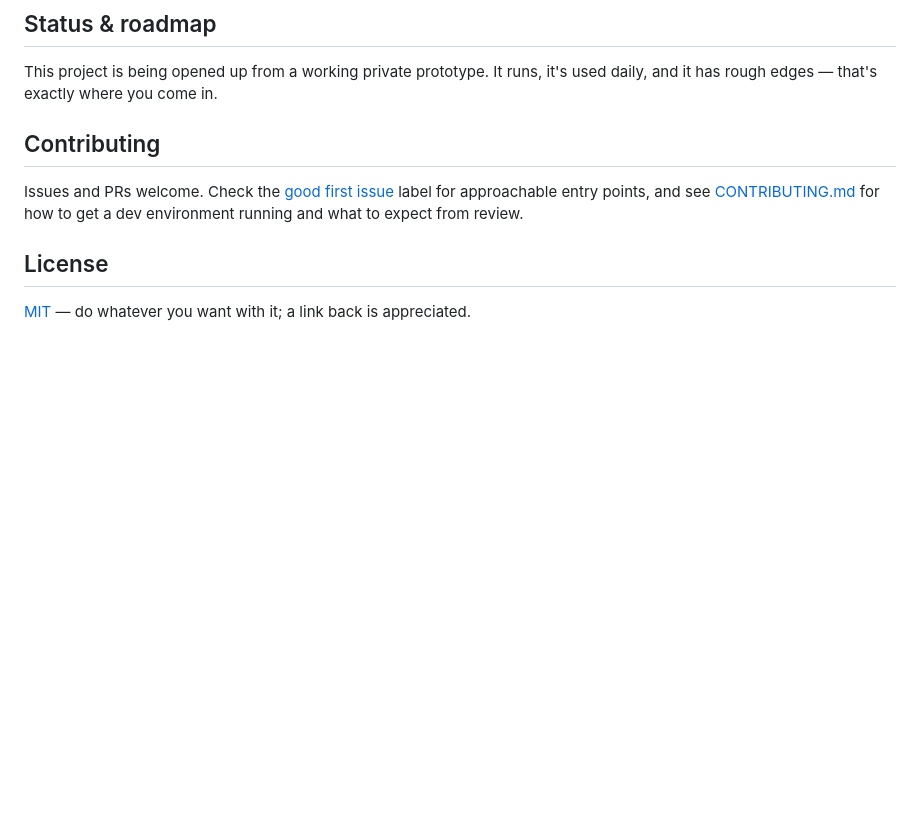
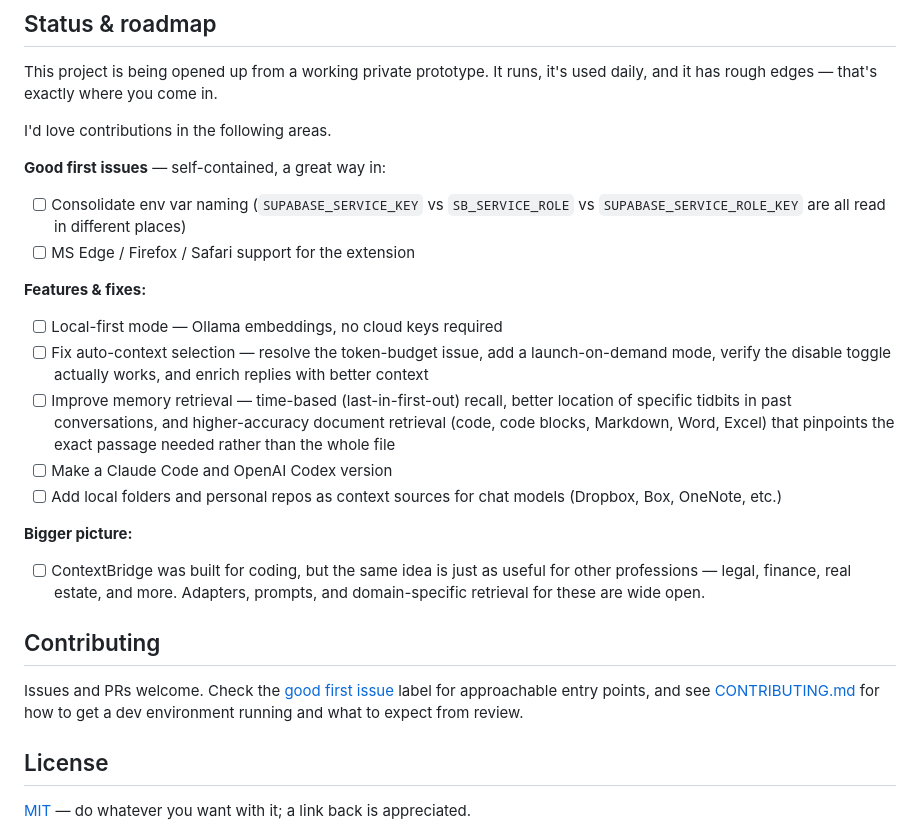
Before and after one commit to NieldaYrual/contextbridge, a Markdown page: README.md, the part around the change. GitHub-like rendering; blank space fills up the shorter version.

Commit message:
docs: add contributor roadmap to README
Group opportunities into good-first-issues, features/fixes, and
bigger-picture direction so contributors can self-sort by scope.

Co-Authored-By: Claude Opus 4.8 <noreply@anthropic.com>
Claude-Session: https://claude.ai/code/session_016HLsYheEK287jFNwTtCEAo

```diff
--- a/README.md
+++ b/README.md
@@ -79,13 +79,24 @@ pnpm --filter contextbridge-chrome-extension build   # build the extension into
 
 This project is being opened up from a working private prototype. It runs, it's used daily, and it has rough edges — that's exactly where you come in.
 
-<!-- TODO(Daniel): 5–8 bullets in your own words. What works well today, what's
-     half-finished, and where you'd love contributions. E.g.:
-     - [ ] Firefox/Safari support for the extension
-     - [ ] Consolidate env var naming (SUPABASE_SERVICE_KEY vs SB_SERVICE_ROLE vs SUPABASE_SERVICE_ROLE_KEY)
-     - [ ] Support Gemini / other chat platforms
-     - [ ] Local-first mode (Ollama embeddings, no cloud keys)
-     - ...your actual vision here — this section is the pitch to contributors. -->
+I'd love contributions in the following areas.
+
+**Good first issues** — self-contained, a great way in:
+
+- [ ] Consolidate env var naming (`SUPABASE_SERVICE_KEY` vs `SB_SERVICE_ROLE` vs `SUPABASE_SERVICE_ROLE_KEY` are all read in different places)
+- [ ] MS Edge / Firefox / Safari support for the extension
+
+**Features & fixes:**
+
+- [ ] Local-first mode — Ollama embeddings, no cloud keys required
+- [ ] Fix auto-context selection — resolve the token-budget issue, add a launch-on-demand mode, verify the disable toggle actually works, and enrich replies with better context
+- [ ] Improve memory retrieval — time-based (last-in-first-out) recall, better location of specific tidbits in past conversations, and higher-accuracy document retrieval (code, code blocks, Markdown, Word, Excel) that pinpoints the exact passage needed rather than the whole file
+- [ ] Make a Claude Code and OpenAI Codex version
+- [ ] Add local folders and personal repos as context sources for chat models (Dropbox, Box, OneNote, etc.)
+
+**Bigger picture:**
+
+- [ ] ContextBridge was built for coding, but the same idea is just as useful for other professions — legal, finance, real estate, and more. Adapters, prompts, and domain-specific retrieval for these are wide open.
 
 ## Contributing
 
```
